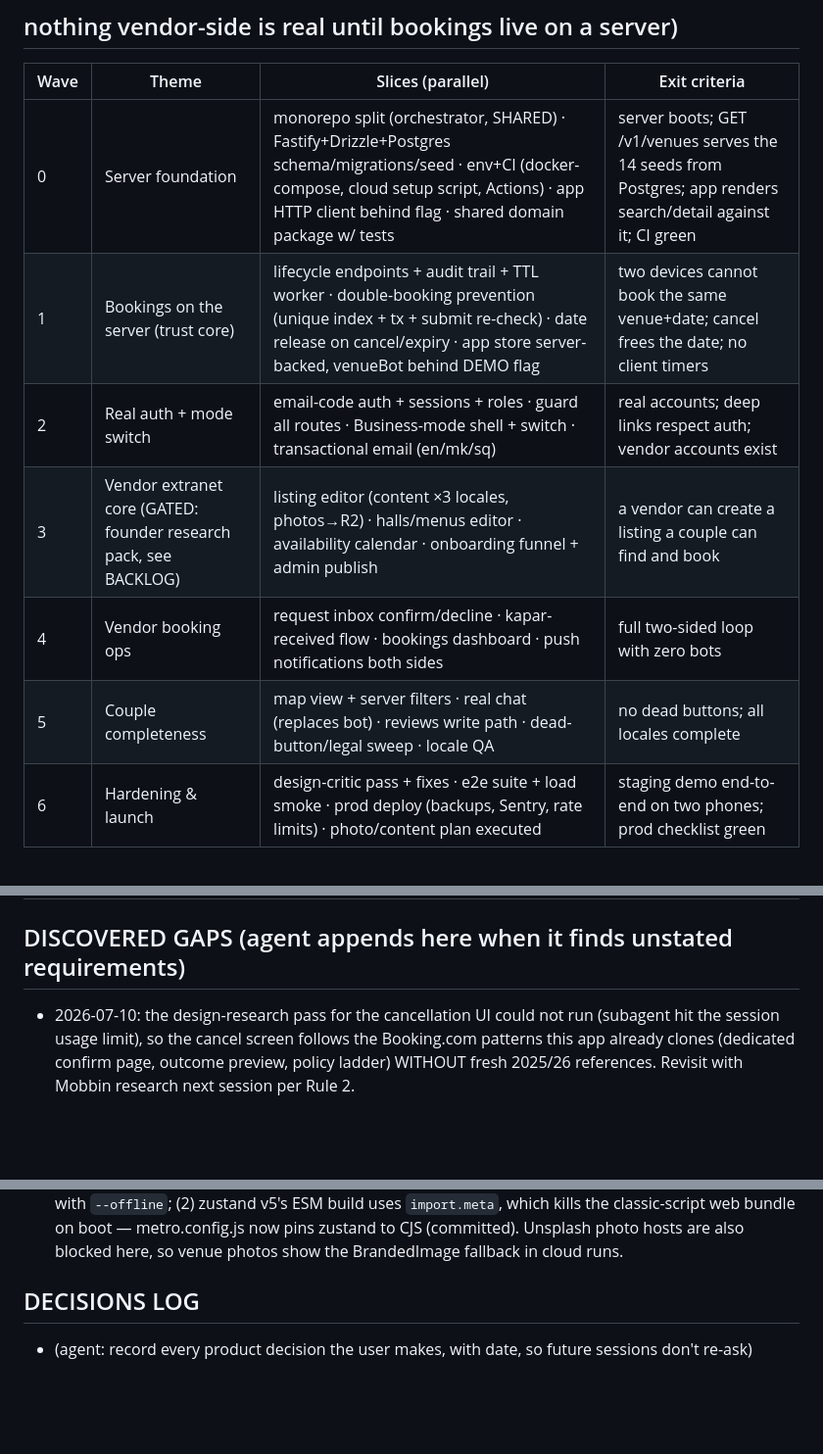
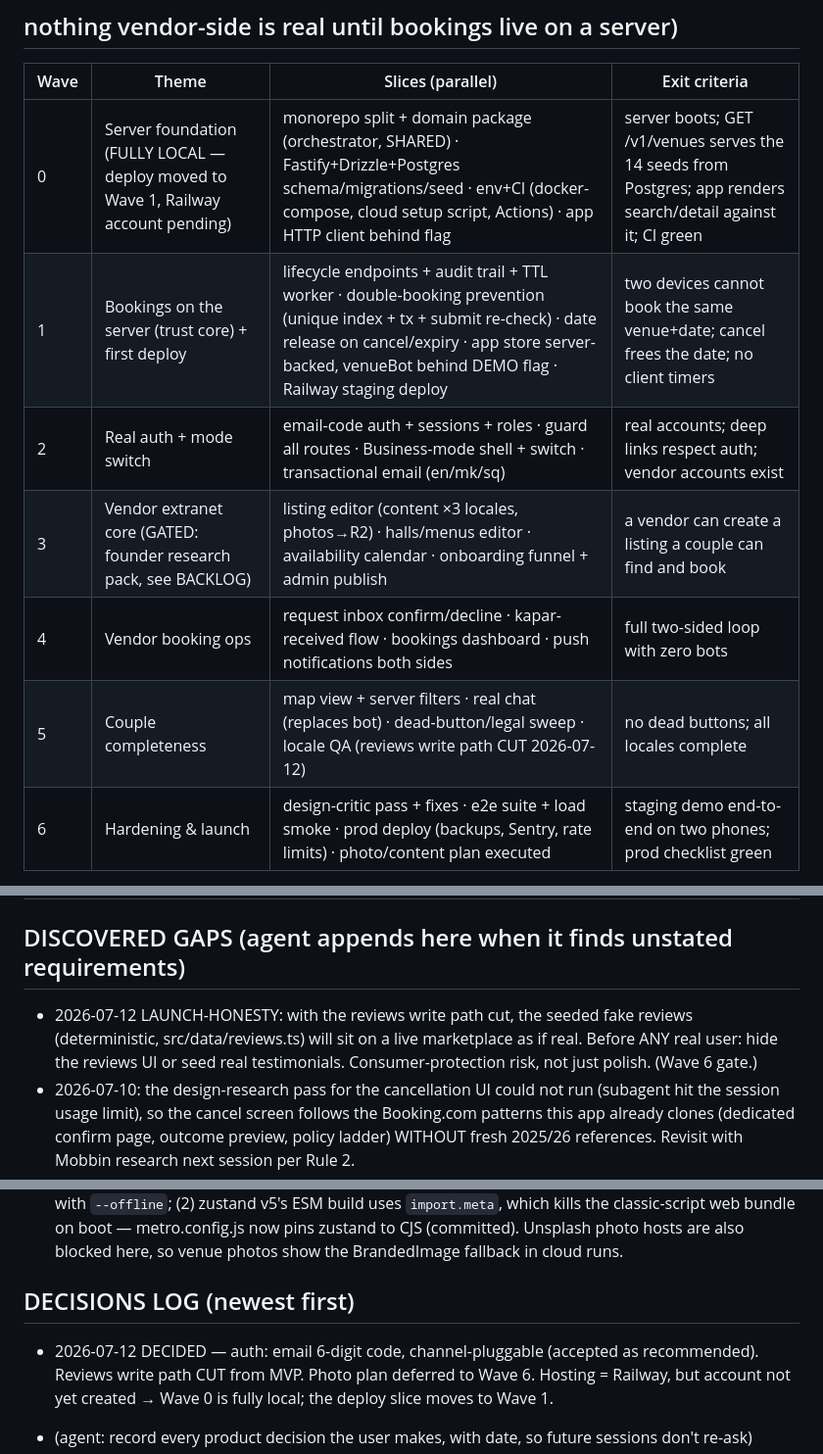
Before and after one commit to sejdinii/wed, a Markdown page: FEATURES.md, 3 parts joined by grey strips. Shown at 98% size. Rendered like a GitHub page; blank space fills up the shorter version.

```diff
--- a/FEATURES.md
+++ b/FEATURES.md
@@ -35,12 +35,12 @@ with zero console errors, FEATURES.md updated, one commit per slice.
 ## nothing vendor-side is real until bookings live on a server)
 | Wave | Theme | Slices (parallel) | Exit criteria |
 |---|---|---|---|
-| 0 | Server foundation | monorepo split (orchestrator, SHARED) · Fastify+Drizzle+Postgres schema/migrations/seed · env+CI (docker-compose, cloud setup script, Actions) · app HTTP client behind flag · shared domain package w/ tests | server boots; GET /v1/venues serves the 14 seeds from Postgres; app renders search/detail against it; CI green |
-| 1 | Bookings on the server (trust core) | lifecycle endpoints + audit trail + TTL worker · double-booking prevention (unique index + tx + submit re-check) · date release on cancel/expiry · app store server-backed, venueBot behind DEMO flag | two devices cannot book the same venue+date; cancel frees the date; no client timers |
+| 0 | Server foundation (FULLY LOCAL — deploy moved to Wave 1, Railway account pending) | monorepo split + domain package (orchestrator, SHARED) · Fastify+Drizzle+Postgres schema/migrations/seed · env+CI (docker-compose, cloud setup script, Actions) · app HTTP client behind flag | server boots; GET /v1/venues serves the 14 seeds from Postgres; app renders search/detail against it; CI green |
+| 1 | Bookings on the server (trust core) + first deploy | lifecycle endpoints + audit trail + TTL worker · double-booking prevention (unique index + tx + submit re-check) · date release on cancel/expiry · app store server-backed, venueBot behind DEMO flag · Railway staging deploy | two devices cannot book the same venue+date; cancel frees the date; no client timers |
 | 2 | Real auth + mode switch | email-code auth + sessions + roles · guard all routes · Business-mode shell + switch · transactional email (en/mk/sq) | real accounts; deep links respect auth; vendor accounts exist |
 | 3 | Vendor extranet core (GATED: founder research pack, see BACKLOG) | listing editor (content ×3 locales, photos→R2) · halls/menus editor · availability calendar · onboarding funnel + admin publish | a vendor can create a listing a couple can find and book |
 | 4 | Vendor booking ops | request inbox confirm/decline · kapar-received flow · bookings dashboard · push notifications both sides | full two-sided loop with zero bots |
-| 5 | Couple completeness | map view + server filters · real chat (replaces bot) · reviews write path · dead-button/legal sweep · locale QA | no dead buttons; all locales complete |
+| 5 | Couple completeness | map view + server filters · real chat (replaces bot) · dead-button/legal sweep · locale QA (reviews write path CUT 2026-07-12) | no dead buttons; all locales complete |
 | 6 | Hardening & launch | design-critic pass + fixes · e2e suite + load smoke · prod deploy (backups, Sentry, rate limits) · photo/content plan executed | staging demo end-to-end on two phones; prod checklist green |
 
 Working agreement for waves: the loop runs via /next-wave under the
@@ -80,6 +80,10 @@ BACKLOG.md's gap queue at session end.
 | Profile/settings | PARTIAL | code trace 2026-07-10 | Profile tab + settings (language en/mk/sq, theme) work. Payment-methods row REMOVED (no online payments in MVP). Remaining dead buttons: personal info, terms/privacy, help, become-a-partner |
 
 ## DISCOVERED GAPS (agent appends here when it finds unstated requirements)
+- 2026-07-12 LAUNCH-HONESTY: with the reviews write path cut, the seeded fake
+  reviews (deterministic, src/data/reviews.ts) will sit on a live marketplace
+  as if real. Before ANY real user: hide the reviews UI or seed real
+  testimonials. Consumer-protection risk, not just polish. (Wave 6 gate.)
 - 2026-07-10: the design-research pass for the cancellation UI could not run
   (subagent hit the session usage limit), so the cancel screen follows the
   Booking.com patterns this app already clones (dedicated confirm page,
@@ -141,7 +145,12 @@ BACKLOG.md's gap queue at session end.
   zustand to CJS (committed). Unsplash photo hosts are also blocked here, so
   venue photos show the BrandedImage fallback in cloud runs.
 
-## DECISIONS LOG
+## DECISIONS LOG (newest first)
+- 2026-07-12 DECIDED — auth: email 6-digit code, channel-pluggable (accepted
+  as recommended). Reviews write path CUT from MVP. Photo plan deferred to
+  Wave 6. Hosting = Railway, but account not yet created → Wave 0 is fully
+  local; the deploy slice moves to Wave 1.
+
 - (agent: record every product decision the user makes, with date, so future
   sessions don't re-ask)
 - 2026-07-09 DECIDED — cancellation policy, platform-wide for MVP (per-venue
```
Also changed, not shown: other parts of FEATURES.md (+1 -1 lines), BACKLOG.md (+9 -7 lines).
